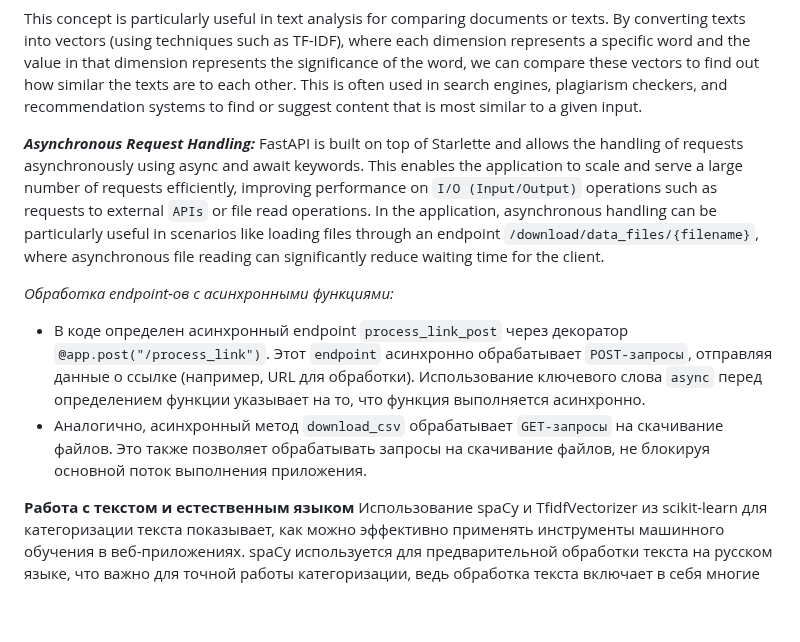
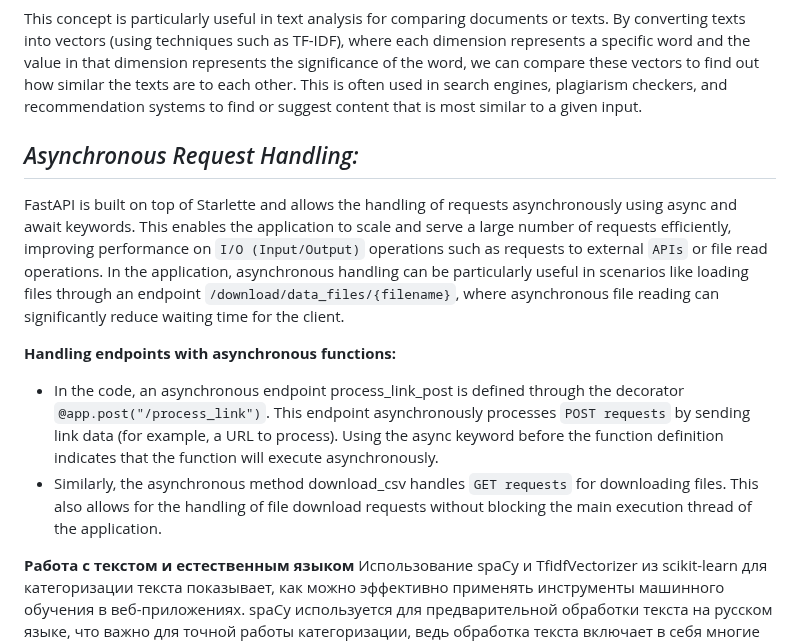
Before and after one commit to Solrikk/MagicXML, a Markdown page: README.md, the part around one of its changes. GitHub-like rendering; blank space fills up the shorter version.

```diff
--- a/README.md
+++ b/README.md
@@ -88,13 +88,13 @@ After calculating the cosine similarities, the custom category with the highest
 
 This concept is particularly useful in text analysis for comparing documents or texts. By converting texts into vectors (using techniques such as TF-IDF), where each dimension represents a specific word and the value in that dimension represents the significance of the word, we can compare these vectors to find out how similar the texts are to each other. This is often used in search engines, plagiarism checkers, and recommendation systems to find or suggest content that is most similar to a given input.
 
-_**Asynchronous Request Handling:**_
+## _Asynchronous Request Handling:_
 FastAPI is built on top of Starlette and allows the handling of requests asynchronously using async and await keywords. This enables the application to scale and serve a large number of requests efficiently, improving performance on `I/O (Input/Output)` operations such as requests to external `APIs` or file read operations. In the application, asynchronous handling can be particularly useful in scenarios like loading files through an endpoint `/download/data_files/{filename}`, where asynchronous file reading can significantly reduce waiting time for the client.
 
-_*Обработка endpoint-ов с асинхронными функциями:*_
+**Handling endpoints with asynchronous functions:**
 
-- В коде определен асинхронный endpoint `process_link_post` через декоратор `@app.post("/process_link")`. Этот `endpoint` асинхронно обрабатывает `POST-запросы`, отправляя данные о ссылке (например, URL для обработки). Использование ключевого слова `async` перед определением функции указывает на то, что функция выполняется асинхронно.
-- Аналогично, асинхронный метод `download_csv` обрабатывает `GET-запросы` на скачивание файлов. Это также позволяет обрабатывать запросы на скачивание файлов, не блокируя основной поток выполнения приложения.
+- In the code, an asynchronous endpoint process_link_post is defined through the decorator `@app.post("/process_link")`. This endpoint asynchronously processes `POST requests` by sending link data (for example, a URL to process). Using the async keyword before the function definition indicates that the function will execute asynchronously.
+- Similarly, the asynchronous method download_csv handles `GET requests` for downloading files. This also allows for the handling of file download requests without blocking the main execution thread of the application.
 
 **Работа с текстом и естественным языком**
 Использование spaCy и TfidfVectorizer из scikit-learn для категоризации текста показывает, как можно эффективно применять инструменты машинного обучения в веб-приложениях. spaCy используется для предварительной обработки текста на русском языке, что важно для точной работы категоризации, ведь обработка текста включает в себя многие аспекты, такие как лемматизация и удаление стоп-слов, которые значительно влияют на итоговую точность. TfidfVectorizer преобразует текст в векторное представление, позволяя затем вычислить косинусное сходство между векторами, что используется для выбора наиболее подходящей категории для текста.
```
Also changed, not shown: other parts of README.md (+1 -1 lines).
